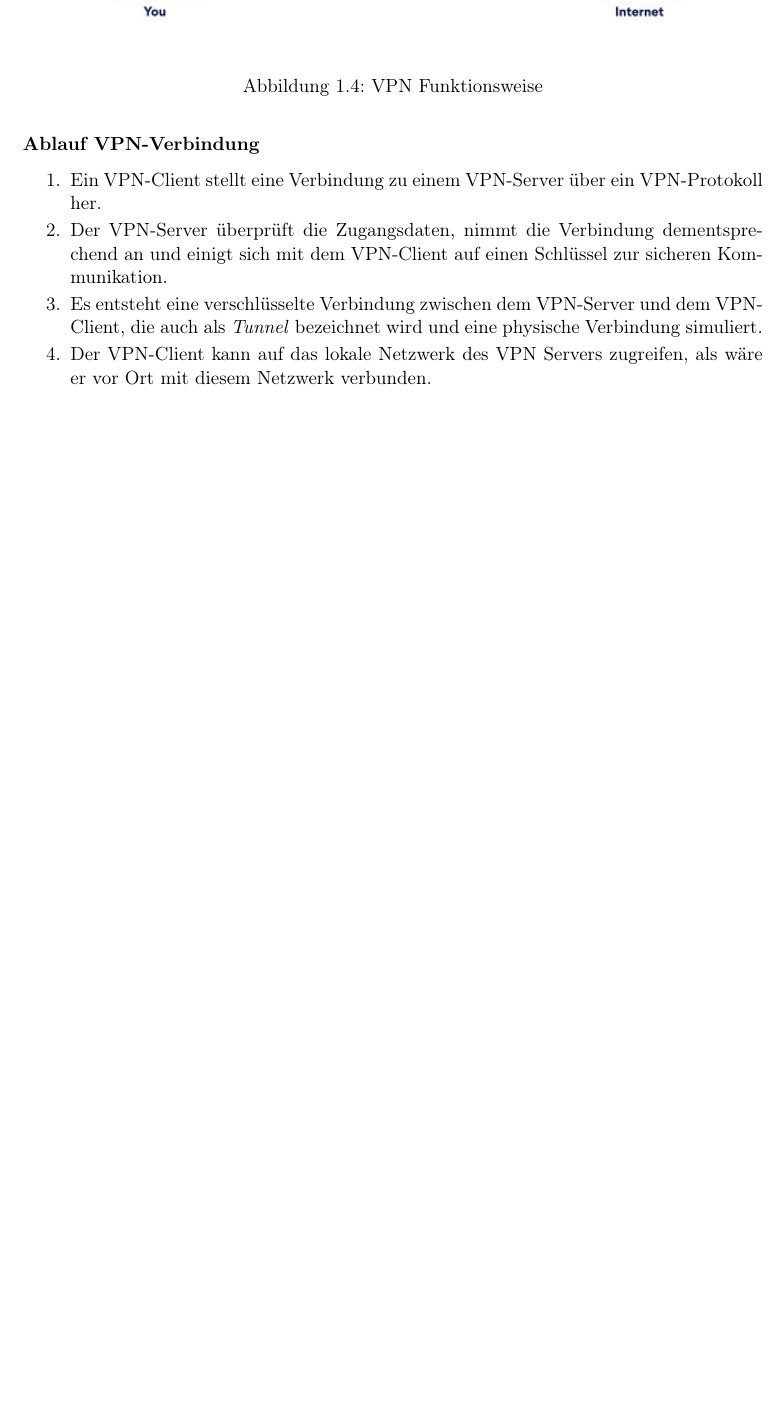
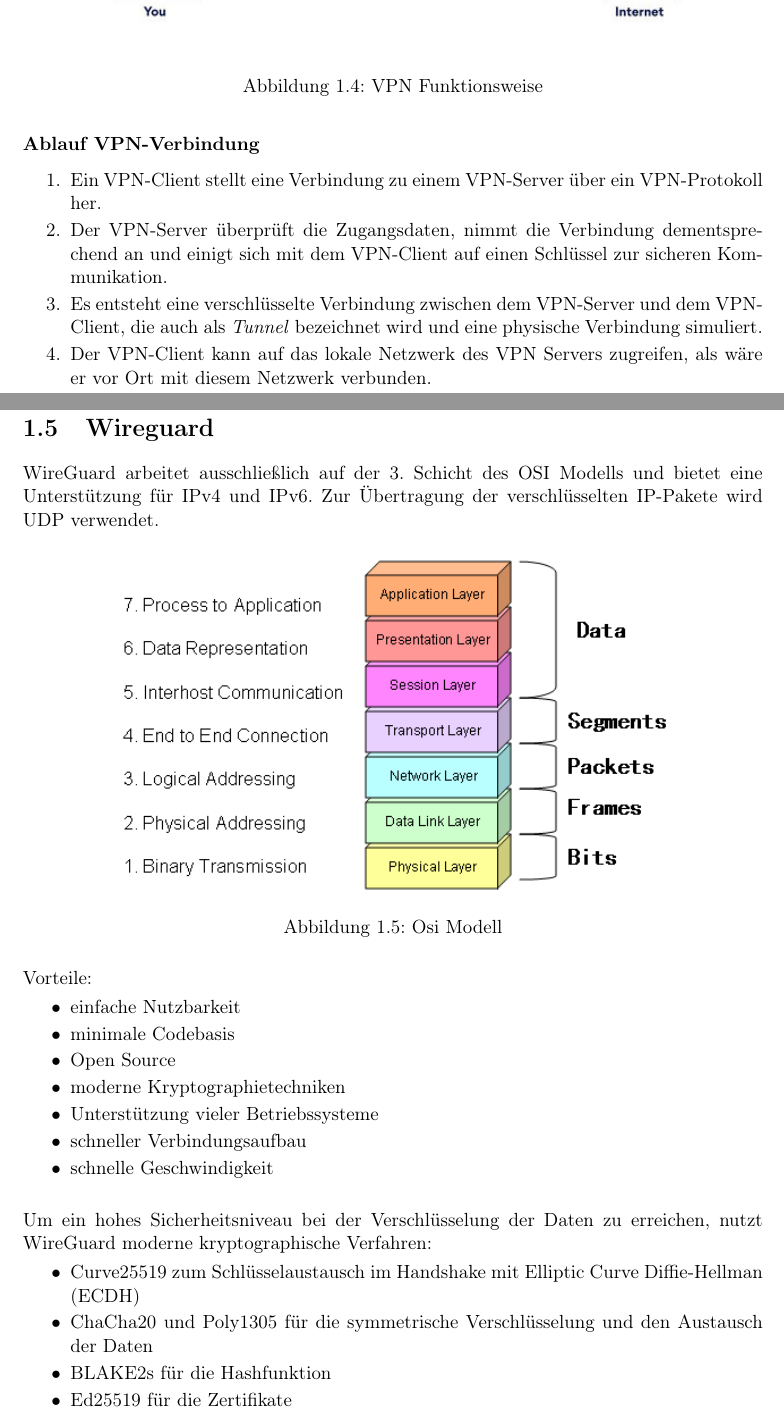
Before and after one commit to karloper/peranovic_NVS, a LaTeX thesis (wireguard/_Diplomarbeit.tex, which reads wireguard/files/doku.tex): part of page 8 of 8 before the commit and two parts of pages 8 and 9 of 11 after it, the two joined at a grey line, cut so that both start at the same text, the shorter picture padded with empty space. Compiled offline with pdfLaTeX.

Commit message:
Add Section WireGuard

```diff
--- a/wireguard/files/doku.tex
+++ b/wireguard/files/doku.tex
@@ -196,4 +196,30 @@
     \item Es entsteht eine verschlüsselte Verbindung zwischen dem VPN-Server und dem VPN-Client, die auch als \textit{Tunnel} bezeichnet wird und eine physische Verbindung simuliert.
     \item Der VPN-Client kann auf das lokale Netzwerk des VPN Servers zugreifen, als wäre er vor Ort mit diesem Netzwerk verbunden.
 \end{enumerate}
+\newpage
+\noindent
+\section{Wireguard}
+WireGuard arbeitet ausschließlich auf der 3. Schicht des OSI Modells und bietet eine Unterstützung für IPv4 und IPv6. Zur Übertragung der verschlüsselten IP-Pakete wird UDP verwendet.
+\begin{figure}[H]
+  \centering
+  \includegraphics[scale=0.65]{images/osi.PNG}
+  \caption{Osi Modell}
+\end{figure}\noindent
+Vorteile:
+\begin{itemize}
+    \item einfache Nutzbarkeit
+    \item minimale Codebasis
+    \item Open Source
+    \item moderne Kryptographietechniken
+    \item Unterstützung vieler Betriebssysteme
+    \item schneller Verbindungsaufbau
+    \item schnelle Geschwindigkeit \newline
 
+\end{itemize}
+Um ein hohes Sicherheitsniveau bei der Verschlüsselung der Daten zu erreichen, nutzt WireGuard moderne kryptographische Verfahren:
+\begin{itemize}
+    \item Curve25519 zum Schlüsselaustausch im Handshake mit Elliptic Curve Diffie-Hellman (ECDH)
+    \item ChaCha20 und Poly1305 für die symmetrische Verschlüsselung und den Austausch der Daten
+    \item BLAKE2s für die Hashfunktion
+    \item Ed25519 für die Zertifikate
+\end{itemize}
```
Also changed, not shown: wireguard/WireGuard.pdf, wireguard/images/osi.png (added), wireguard/images/peer2peer.png (added), wireguard/images/performance.PNG (added), wireguard/files/doku.tex (44 more changed lines).
